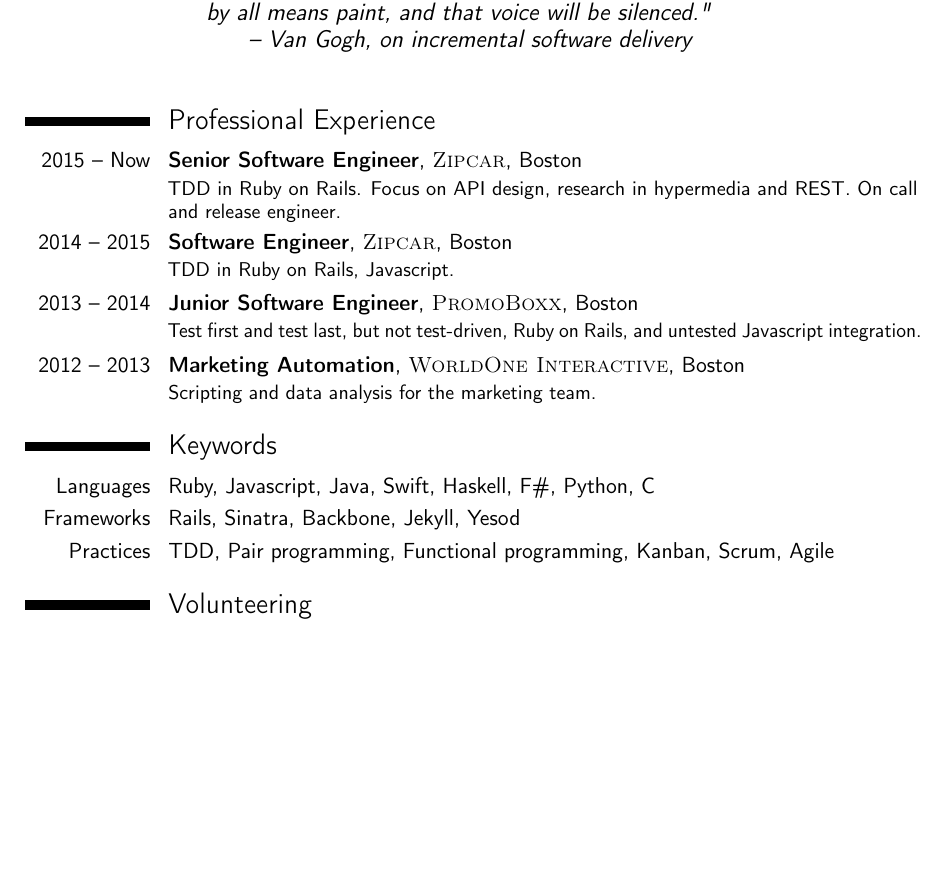
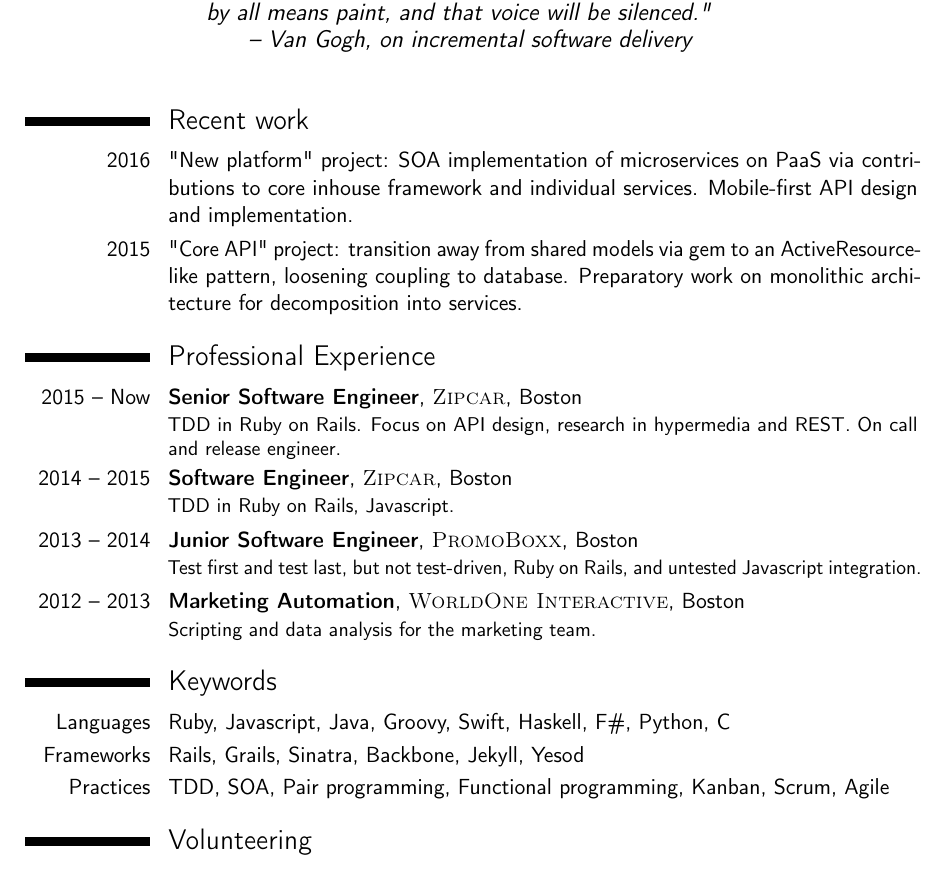
Before and after one commit to mooreniemi/resume, a LaTeX CV (resume.tex): part of the page, cut so that both start at the same text, the shorter picture padded with empty space. Compiled offline with pdfLaTeX.

Commit message:
some recent work detailed

```diff
--- a/resume.tex
+++ b/resume.tex
@@ -61,11 +60,10 @@
 %	OBJECTIVE SECTION
 %----------------------------------------------------------------------------------------
 
-%\section{Objective}
-%
-%\subsection{How does this job fit in to my career?}
-%\cvitem {2014/5}{My objective for 2014 was to find a job that supported the best practices in software craftsmanship, including Agile (Kanban), TDD and pair programming. I found that environment at Zipcar.}{}
-%\cvitem {2016}{My objective for 2016 is to work with a new language, preferably one that is functional and/or statically typed, in a challenging environment.}{}
+\section{Recent work}
+
+\cvitem {2016}{"New platform" project: SOA implementation of microservices on PaaS via contributions to core inhouse framework and individual services. Mobile-first API design and implementation.}{}
+\cvitem {2015}{"Core API" project: transition away from shared models via gem to an ActiveResource-like pattern, loosening coupling to database. Preparatory work on monolithic architecture for decomposition into services.}{}
 
 %----------------------------------------------------------------------------------------
 %	WORK EXPERIENCE SECTION
@@ -83,9 +81,9 @@
 
 \section{Keywords}
 
-\cvitem{Languages}{Ruby, Javascript, Java, Swift, Haskell, F\#, Python, C}
-\cvitem{Frameworks}{Rails, Sinatra, Backbone, Jekyll, Yesod}
-\cvitem{Practices}{TDD, Pair programming, Functional programming, Kanban, Scrum, Agile}
+\cvitem{Languages}{Ruby, Javascript, Java, Groovy, Swift, Haskell, F\#, Python, C}
+\cvitem{Frameworks}{Rails, Grails, Sinatra, Backbone, Jekyll, Yesod}
+\cvitem{Practices}{TDD, SOA, Pair programming, Functional programming, Kanban, Scrum, Agile}
 
 %----------------------------------------------------------------------------------------
 %	VOLUNTEER SECTION
```
Also changed, not shown: Alex Moore-Niemi – Software Engineer.pdf, resume.pdf, resume.tex (1 more changed lines), 4 other files.
